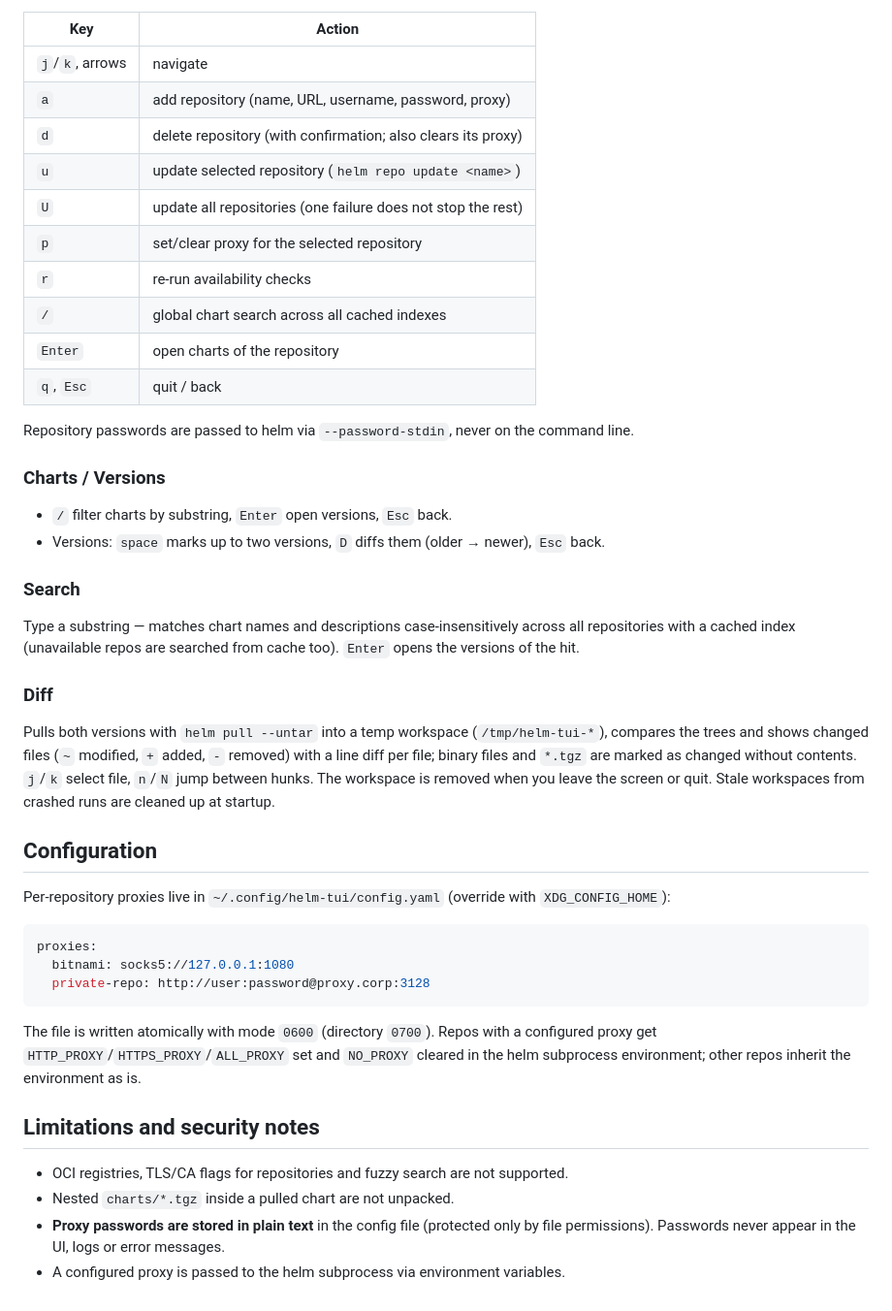
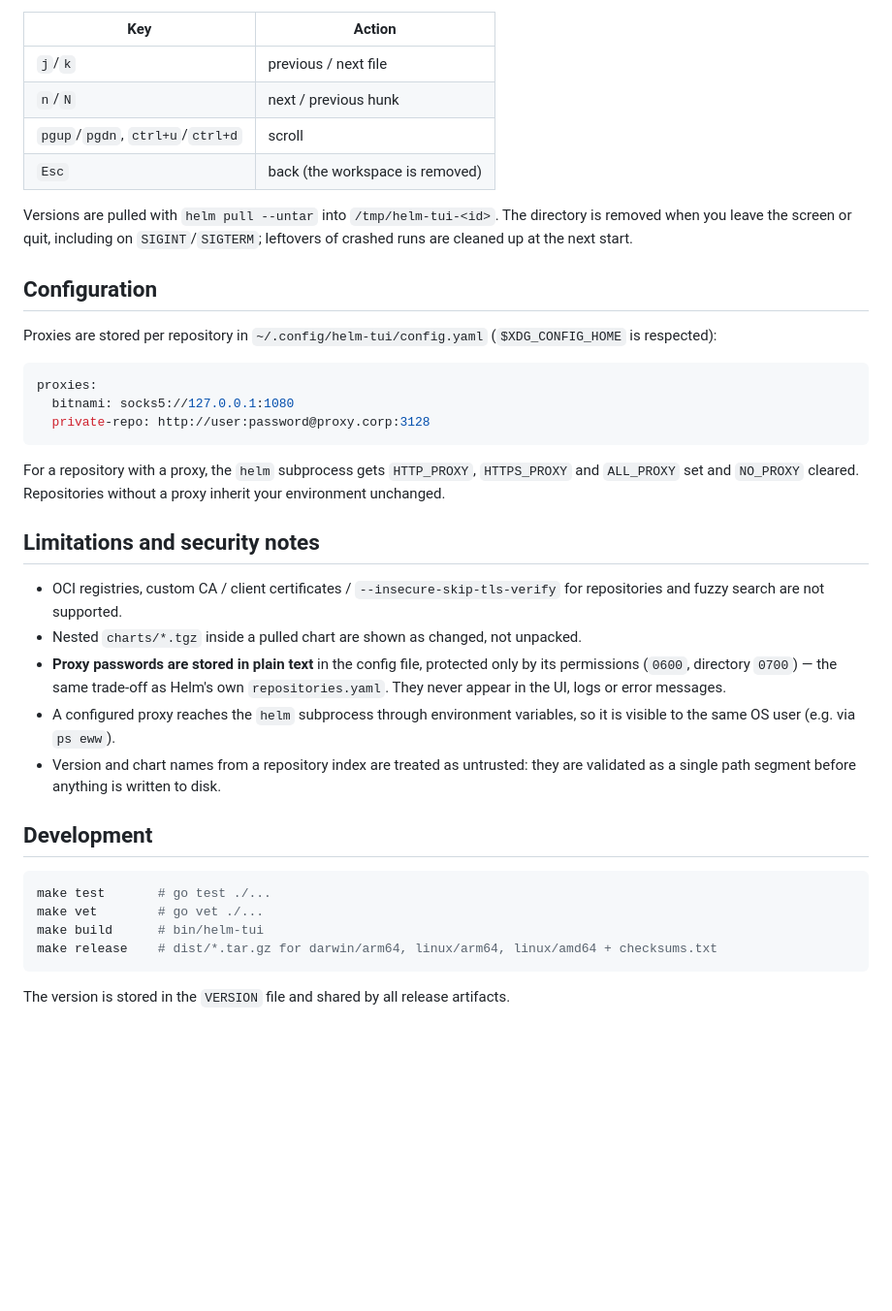
Before and after one commit to vasyakrg/helm-tui, a Markdown page: README.md, the part around one of its changes. Shown at 97% size. Drawn GitHub-style; blank space fills up the shorter version.

Commit message:
docs: English README with screenshots, release tooling for v1.0.0
Co-Authored-By: Claude Sonnet 5.5 <noreply@anthropic.com>

````diff
--- a/README.md
+++ b/README.md
@@ -26,45 +115,20 @@ latency, `✕` failed with reason).
 
 | Key | Action |
 |-----|--------|
-| `j`/`k`, arrows | navigate |
-| `a` | add repository (name, URL, username, password, proxy) |
-| `d` | delete repository (with confirmation; also clears its proxy) |
-| `u` | update selected repository (`helm repo update <name>`) |
-| `U` | update all repositories (one failure does not stop the rest) |
-| `p` | set/clear proxy for the selected repository |
-| `r` | re-run availability checks |
-| `/` | global chart search across all cached indexes |
-| `Enter` | open charts of the repository |
-| `q`, `Esc` | quit / back |
+| `j`/`k` | previous / next file |
+| `n`/`N` | next / previous hunk |
+| `pgup`/`pgdn`, `ctrl+u`/`ctrl+d` | scroll |
+| `Esc` | back (the workspace is removed) |
 
-Repository passwords are passed to helm via `--password-stdin`, never on the
-command line.
-
-### Charts / Versions
-
-- `/` filter charts by substring, `Enter` open versions, `Esc` back.
-- Versions: `space` marks up to two versions, `D` diffs them (older → newer),
-  `Esc` back.
-
-### Search
-
-Type a substring — matches chart names and descriptions case-insensitively
-across all repositories with a cached index (unavailable repos are searched
-from cache too). `Enter` opens the versions of the hit.
-
-### Diff
-
-Pulls both versions with `helm pull --untar` into a temp workspace
-(`/tmp/helm-tui-*`), compares the trees and shows changed files (`~` modified,
-`+` added, `-` removed) with a line diff per file; binary files and `*.tgz`
-are marked as changed without contents. `j`/`k` select file, `n`/`N` jump
-between hunks. The workspace is removed when you leave the screen or quit.
-Stale workspaces from crashed runs are cleaned up at startup.
+Versions are pulled with `helm pull --untar` into `/tmp/helm-tui-<id>`. The
+directory is removed when you leave the screen or quit, including on
+`SIGINT`/`SIGTERM`; leftovers of crashed runs are cleaned up at the next
+start.
 
 ## Configuration
 
-Per-repository proxies live in `~/.config/helm-tui/config.yaml` (override with
-`XDG_CONFIG_HOME`):
+Proxies are stored per repository in `~/.config/helm-tui/config.yaml`
+(`$XDG_CONFIG_HOME` is respected):
 
 ```yaml
 proxies:
@@ -72,18 +136,33 @@ proxies:
   private-repo: http://user:password@proxy.corp:3128
 ```
 
-The file is written atomically with mode `0600` (directory `0700`). Repos with
-a configured proxy get `HTTP_PROXY`/`HTTPS_PROXY`/`ALL_PROXY` set and
-`NO_PROXY` cleared in the helm subprocess environment; other repos inherit the
-environment as is.
+For a repository with a proxy, the `helm` subprocess gets `HTTP_PROXY`,
+`HTTPS_PROXY` and `ALL_PROXY` set and `NO_PROXY` cleared. Repositories without
+a proxy inherit your environment unchanged.
 
 ## Limitations and security notes
 
-- OCI registries, TLS/CA flags for repositories and fuzzy search are not
-  supported.
-- Nested `charts/*.tgz` inside a pulled chart are not unpacked.
-- **Proxy passwords are stored in plain text** in the config file (protected
-  only by file permissions). Passwords never appear in the UI, logs or error
+- OCI registries, custom CA / client certificates / `--insecure-skip-tls-verify`
+  for repositories and fuzzy search are not supported.
+- Nested `charts/*.tgz` inside a pulled chart are shown as changed, not unpacked.
+- **Proxy passwords are stored in plain text** in the config file, protected
+  only by its permissions (`0600`, directory `0700`) — the same trade-off as
+  Helm's own `repositories.yaml`. They never appear in the UI, logs or error
   messages.
-- A configured proxy is passed to the helm subprocess via environment
-  variables.
+- A configured proxy reaches the `helm` subprocess through environment
+  variables, so it is visible to the same OS user (e.g. via `ps eww`).
+- Version and chart names from a repository index are treated as untrusted:
+  they are validated as a single path segment before anything is written to
+  disk.
+
+## Development
+
+```sh
+make test       # go test ./...
+make vet        # go vet ./...
+make build      # bin/helm-tui
+make release    # dist/*.tar.gz for darwin/arm64, linux/arm64, linux/amd64 + checksums.txt
+```
+
+The version is stored in the `VERSION` file and shared by all release
+artifacts.
````
Also changed, not shown: other parts of README.md (+99 -10 lines), docs/screenshots/diff.png (added), docs/screenshots/repos.png (added), docs/screenshots/search.png (added), docs/screenshots/versions.png (added), 3 other files.
